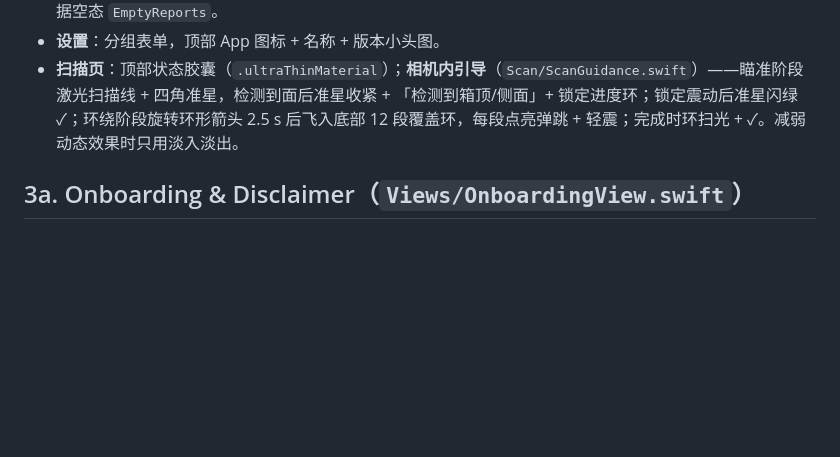
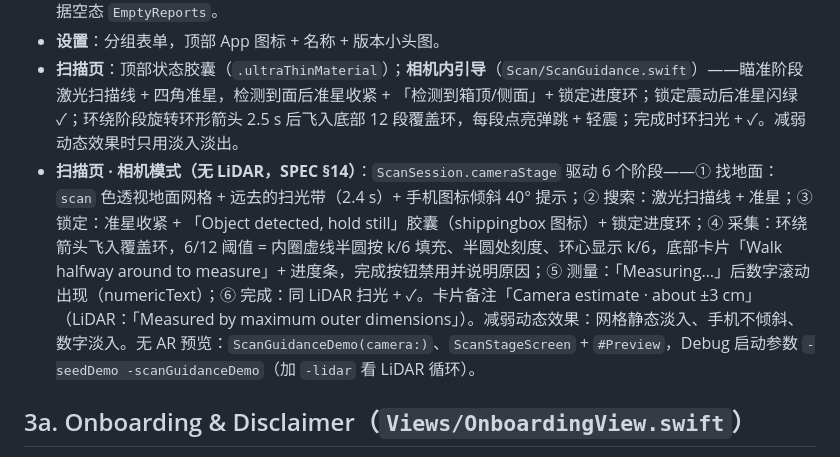
Before and after one commit to lswang6/goods-scanner-lidar, a Markdown page: docs/DESIGN.md, the part around the change. Drawn GitHub-style; blank space fills up the shorter version.

Commit message:
DESIGN.md: camera-mode scan stages
Co-Authored-By: Claude Opus 5.5 <noreply@anthropic.com>

```diff
--- a/docs/DESIGN.md
+++ b/docs/DESIGN.md
@@ -38,6 +38,7 @@
 - **报表**：筛选卡片 + 汇总 StatCard 2×2 网格 + 客户明细 + 导出按钮组（CSV/PDF/照片，图标 + 文字）；无数据空态 `EmptyReports`。
 - **设置**：分组表单，顶部 App 图标 + 名称 + 版本小头图。
 - **扫描页**：顶部状态胶囊（`.ultraThinMaterial`）；**相机内引导**（`Scan/ScanGuidance.swift`）——瞄准阶段激光扫描线 + 四角准星，检测到面后准星收紧 + 「检测到箱顶/侧面」+ 锁定进度环；锁定震动后准星闪绿 ✓；环绕阶段旋转环形箭头 2.5 s 后飞入底部 12 段覆盖环，每段点亮弹跳 + 轻震；完成时环扫光 + ✓。减弱动态效果时只用淡入淡出。
+- **扫描页 · 相机模式（无 LiDAR，SPEC §14）**：`ScanSession.cameraStage` 驱动 6 个阶段——① 找地面：`scan` 色透视地面网格 + 远去的扫光带（2.4 s）+ 手机图标倾斜 40° 提示；② 搜索：激光扫描线 + 准星；③ 锁定：准星收紧 + 「Object detected, hold still」胶囊（shippingbox 图标）+ 锁定进度环；④ 采集：环绕箭头飞入覆盖环，6/12 阈值 = 内圈虚线半圆按 k/6 填充、半圆处刻度、环心显示 k/6，底部卡片「Walk halfway around to measure」+ 进度条，完成按钮禁用并说明原因；⑤ 测量：「Measuring…」后数字滚动出现（numericText）；⑥ 完成：同 LiDAR 扫光 + ✓。卡片备注「Camera estimate · about ±3 cm」（LiDAR：「Measured by maximum outer dimensions」）。减弱动态效果：网格静态淡入、手机不倾斜、数字淡入。无 AR 预览：`ScanGuidanceDemo(camera:)`、`ScanStageScreen` + `#Preview`，Debug 启动参数 `-seedDemo -scanGuidanceDemo`（加 `-lidar` 看 LiDAR 循环）。
 
 ## 3a. Onboarding & Disclaimer（`Views/OnboardingView.swift`）
 
```
